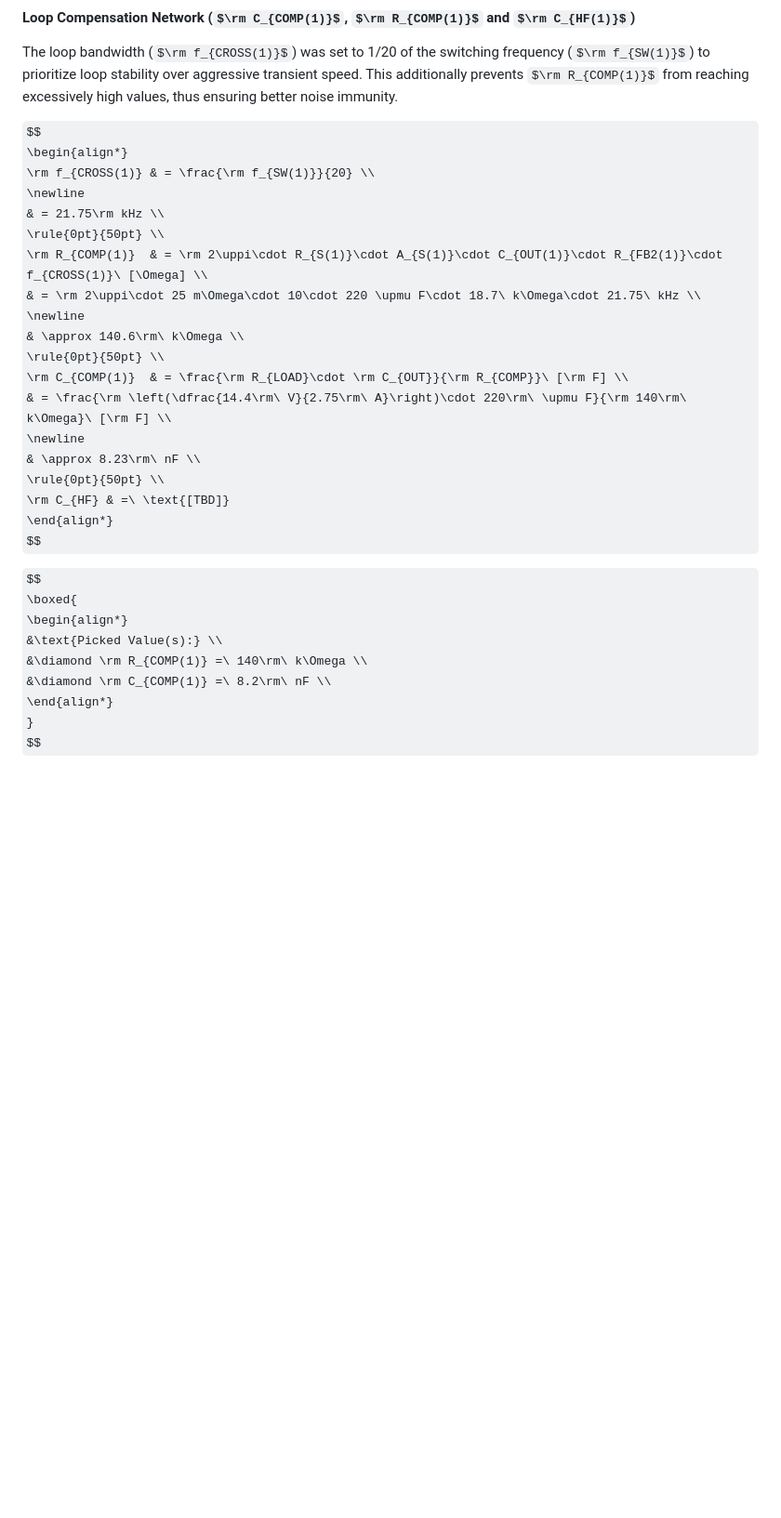
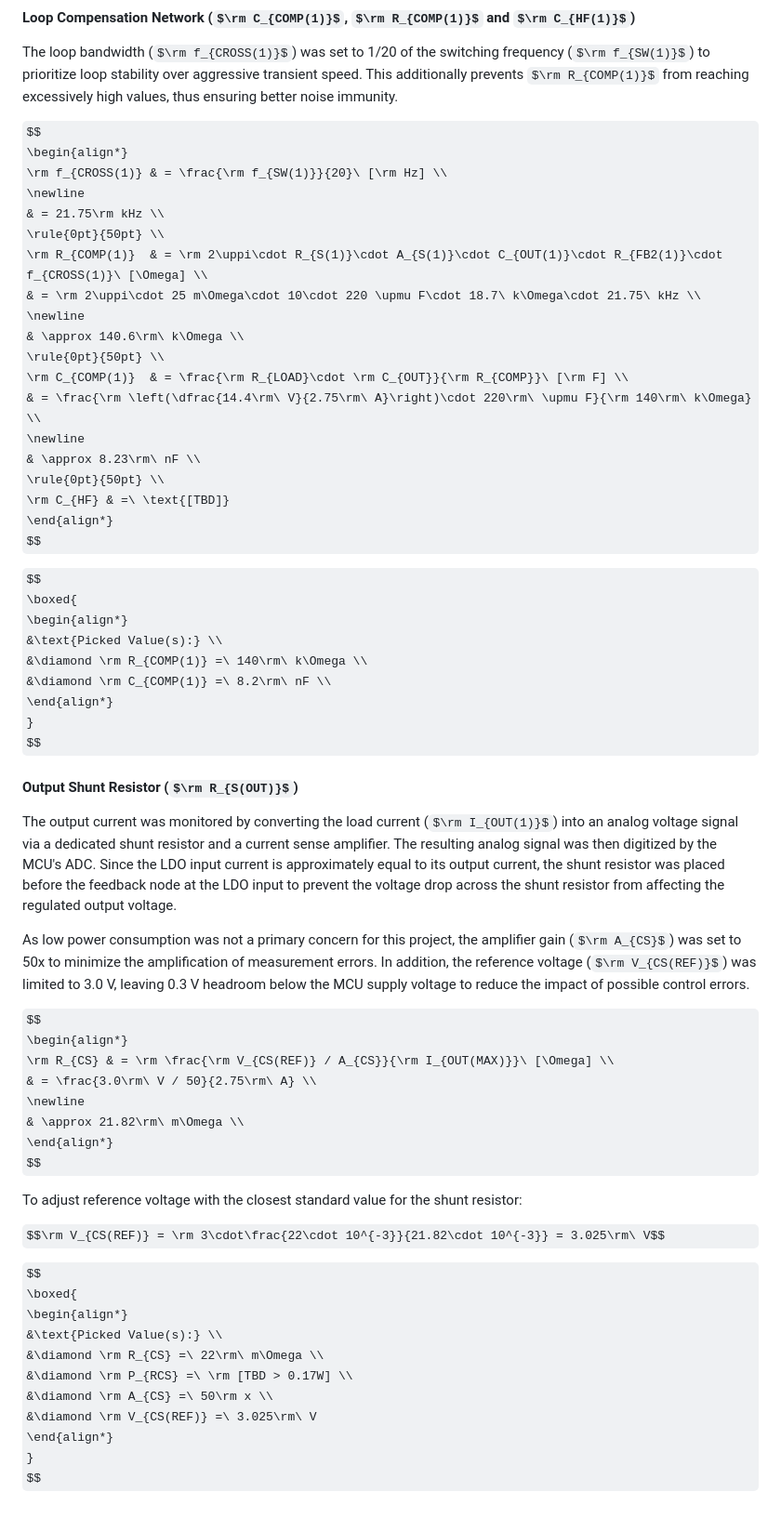
Before and after one commit to BaranGuvendiren/digital-bench-power-supply, a Markdown page: docs/design-calculations.md, the part around one of its changes. Shown at 93% size. Drawn GitHub-style; some formulas as TeX source; blank space fills up the shorter version.

Commit message:
docs: add output shunt resistor to design calculations

```diff
--- a/docs/design-calculations.md
+++ b/docs/design-calculations.md
@@ -329,7 +329,7 @@ The loop bandwidth ($\rm f_{CROSS(1)}$) was set to 1/20 of the switching frequen
 
 $$
 \begin{align*}
-\rm f_{CROSS(1)} & = \frac{\rm f_{SW(1)}}{20} \\
+\rm f_{CROSS(1)} & = \frac{\rm f_{SW(1)}}{20}\ [\rm Hz] \\
   \newline
   & = 21.75\rm kHz \\
 \rule{0pt}{50pt} \\
@@ -339,7 +339,7 @@ $$
   & \approx 140.6\rm\ k\Omega \\
 \rule{0pt}{50pt} \\
 \rm C_{COMP(1)}  & = \frac{\rm R_{LOAD}\cdot \rm C_{OUT}}{\rm R_{COMP}}\ [\rm F] \\
-  & = \frac{\rm \left(\dfrac{14.4\rm\ V}{2.75\rm\ A}\right)\cdot 220\rm\ \upmu F}{\rm 140\rm\ k\Omega}\ [\rm F] \\
+  & = \frac{\rm \left(\dfrac{14.4\rm\ V}{2.75\rm\ A}\right)\cdot 220\rm\ \upmu F}{\rm 140\rm\ k\Omega} \\
   \newline
   & \approx 8.23\rm\ nF \\
 \rule{0pt}{50pt} \\
@@ -356,3 +356,33 @@ $$
 \end{align*}
 }
 $$
+
+#### Output Shunt Resistor ($\rm R_{S(OUT)}$)
+The output current was monitored by converting the load current ($\rm I_{OUT(1)}$) into an analog voltage signal via a dedicated shunt resistor and a current sense amplifier. The resulting analog signal was then digitized by the MCU's ADC. Since the LDO input current is approximately equal to its output current, the shunt resistor was placed before the feedback node at the LDO input to prevent the voltage drop across the shunt resistor from affecting the regulated output voltage.
+
+As low power consumption was not a primary concern for this project, the amplifier gain ($\rm A_{CS}$) was set to 50x to minimize the amplification of measurement errors. In addition, the reference voltage ($\rm V_{CS(REF)}$) was limited to 3.0 V, leaving 0.3 V headroom below the MCU supply voltage to reduce the impact of possible control errors.
+
+$$
+\begin{align*}
+\rm R_{CS} & = \rm \frac{\rm V_{CS(REF)} / A_{CS}}{\rm I_{OUT(MAX)}}\ [\Omega] \\
+  & = \frac{3.0\rm\ V / 50}{2.75\rm\ A} \\
+  \newline
+  & \approx 21.82\rm\ m\Omega \\
+\end{align*}
+$$
+
+To adjust reference voltage with the closest standard value for the shunt resistor:
+
+$$\rm V_{CS(REF)} = \rm 3\cdot\frac{22\cdot 10^{-3}}{21.82\cdot 10^{-3}} = 3.025\rm\ V$$
+
+$$
+\boxed{
+\begin{align*}
+  &\text{Picked Value(s):} \\
+  &\diamond \rm R_{CS} =\ 22\rm\ m\Omega \\
+  &\diamond \rm P_{RCS} =\ \rm [TBD > 0.17W] \\
+  &\diamond \rm A_{CS} =\ 50\rm x \\
+  &\diamond \rm V_{CS(REF)} =\ 3.025\rm\ V
+\end{align*}
+}
+$$
```
Also changed, not shown: other parts of docs/design-calculations.md (+1 -1 lines).
